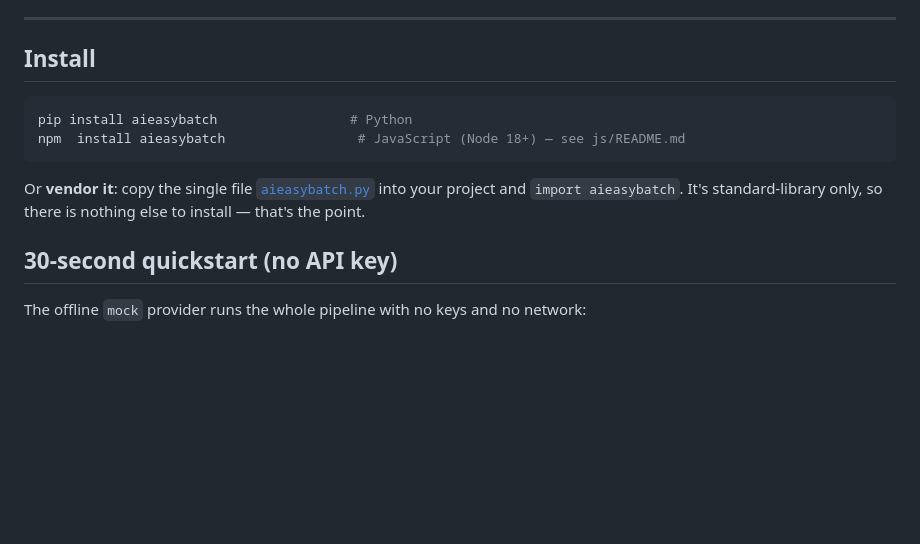
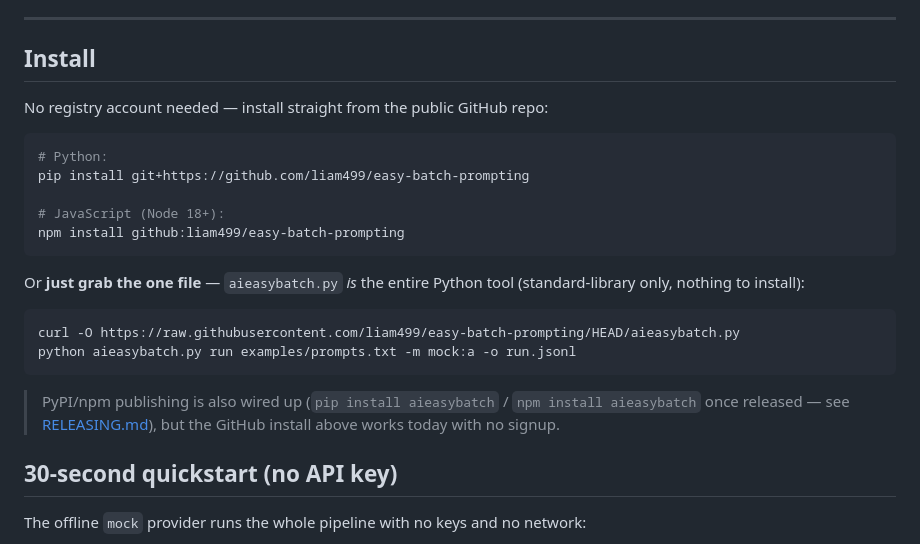
Before and after one commit to liam499/easy-batch-prompting, a Markdown page: README.md, the part around the change. Drawn GitHub-style; blank space fills up the shorter version.

Commit message:
README: lead with zero-account GitHub install (pip git+, npm github:, curl single file)
The repo is public, so it installs straight from GitHub today — no PyPI/npm account or
hosting needed. All three commands verified end-to-end from a clean environment. PyPI/npm
remain wired up (RELEASING.md) but are now framed as optional, not the primary path.

Co-Authored-By: Claude Opus 4.8 <noreply@anthropic.com>
Claude-Session: https://claude.ai/code/session_01YUK71zHDUGWYCiK9gER6tp

````diff
--- a/README.md
+++ b/README.md
@@ -24,14 +24,27 @@ no `pip install` tax.
 
 ## Install
 
+No registry account needed — install straight from the public GitHub repo:
+
 ```bash
-pip install aieasybatch                 # Python
-npm  install aieasybatch                 # JavaScript (Node 18+) — see js/README.md
+# Python:
+pip install git+https://github.com/liam499/easy-batch-prompting
+
+# JavaScript (Node 18+):
+npm install github:liam499/easy-batch-prompting
 ```
 
-Or **vendor it**: copy the single file [`aieasybatch.py`](aieasybatch.py) into your project
-and `import aieasybatch`. It's standard-library only, so there is nothing else to install —
-that's the point.
+Or **just grab the one file** — `aieasybatch.py` *is* the entire Python tool (standard-library
+only, nothing to install):
+
+```bash
+curl -O https://raw.githubusercontent.com/liam499/easy-batch-prompting/HEAD/aieasybatch.py
+python aieasybatch.py run examples/prompts.txt -m mock:a -o run.jsonl
+```
+
+> PyPI/npm publishing is also wired up (`pip install aieasybatch` / `npm install aieasybatch`
+> once released — see [RELEASING.md](RELEASING.md)), but the GitHub install above works today
+> with no signup.
 
 ## 30-second quickstart (no API key)
 
````
